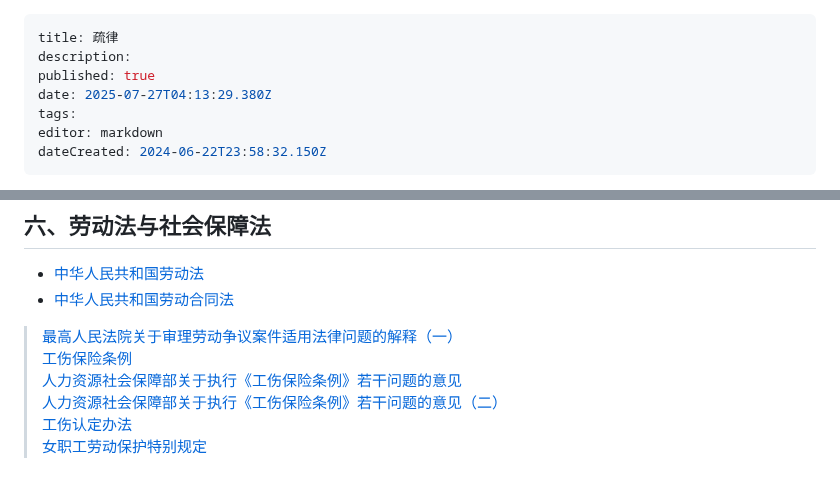
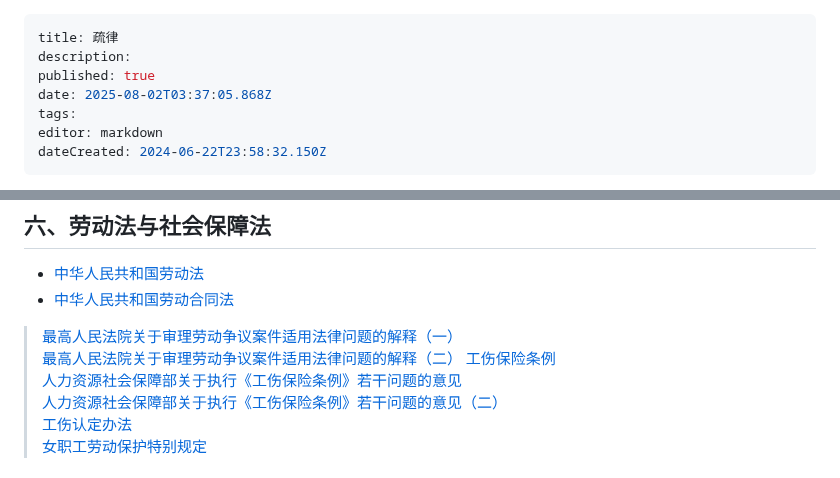
Before and after one commit to lexcao1729/lvshu, a Markdown page: home.md, 2 parts joined by grey strips. GitHub-like rendering.

Commit message:
docs: update home

```diff
--- a/home.md
+++ b/home.md
@@ -2,7 +2,7 @@
 title: 疏律
 description:
 published: true
-date: 2025-07-27T04:13:29.380Z
+date: 2025-08-02T03:37:05.868Z
 tags:
 editor: markdown
 dateCreated: 2024-06-22T23:58:32.150Z
@@ -253,6 +253,7 @@ dateCreated: 2024-06-22T23:58:32.150Z
 -   [中华人民共和国劳动法](中华人民共和国劳动法 "wikilink")
 -   [中华人民共和国劳动合同法](中华人民共和国劳动合同法 "wikilink")
 > [最高人民法院关于审理劳动争议案件适用法律问题的解释（一）](最高人民法院关于审理劳动争议案件适用法律问题的解释（一） "wikilink")
+> [最高人民法院关于审理劳动争议案件适用法律问题的解释（二）](最高人民法院关于审理劳动争议案件适用法律问题的解释（二）)
 > [工伤保险条例](工伤保险条例 "wikilink")
 > [人力资源社会保障部关于执行《工伤保险条例》若干问题的意见](人力资源社会保障部关于执行《工伤保险条例》若干问题的意见 "wikilink")
 > [人力资源社会保障部关于执行《工伤保险条例》若干问题的意见（二）](人力资源社会保障部关于执行《工伤保险条例》若干问题的意见（二） "wikilink")
```
